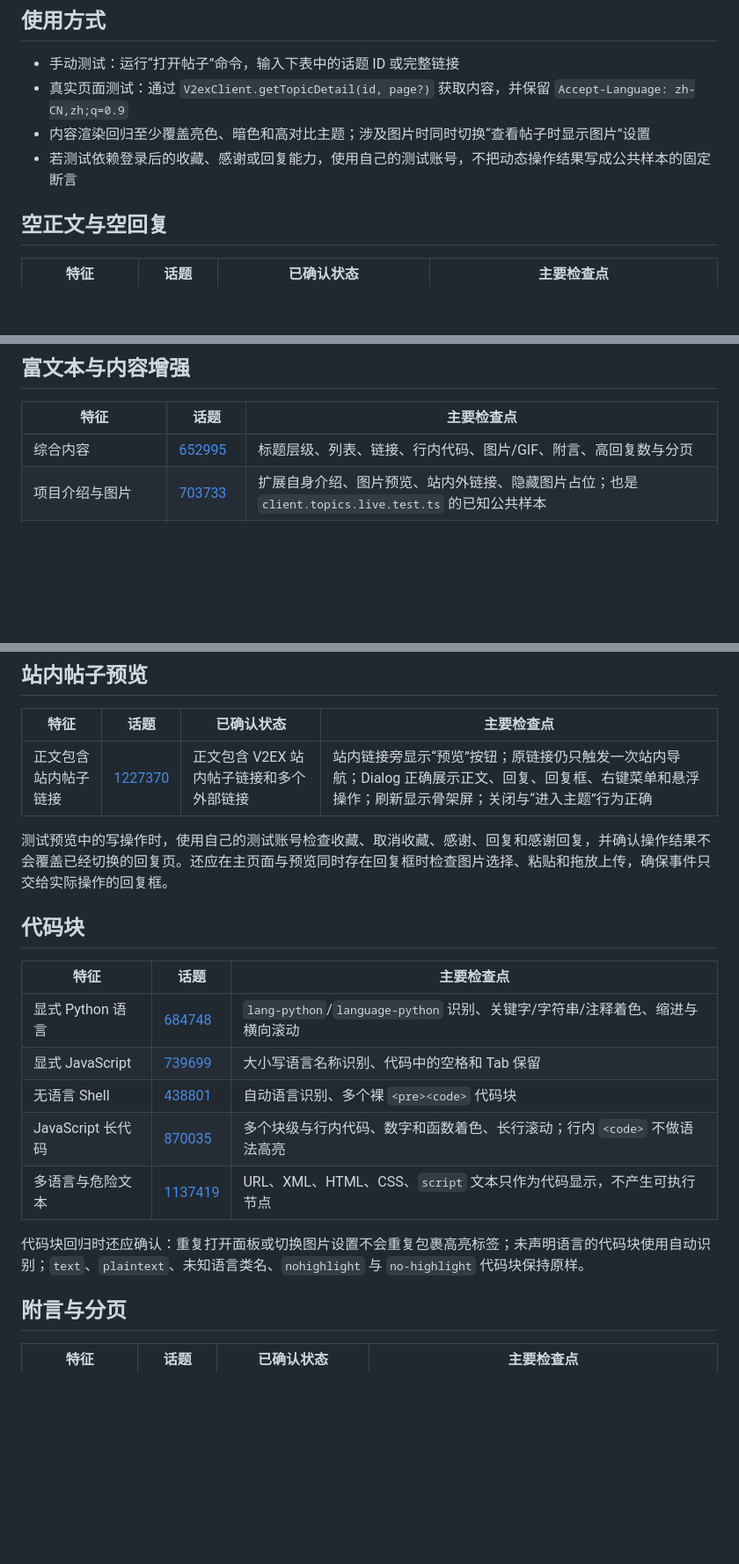
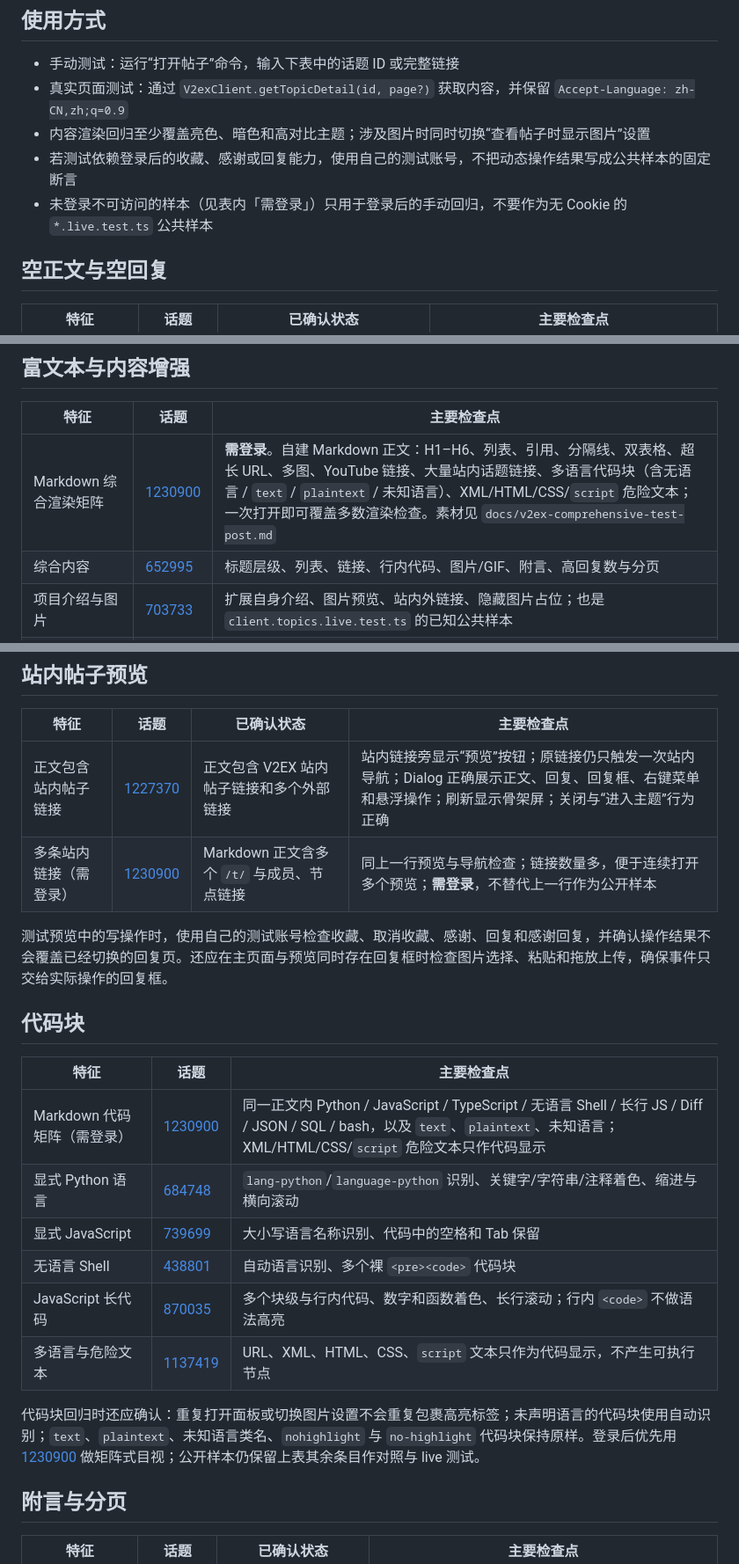
Before and after one commit to chaselen/v2ex-playground, a Markdown page: docs/test-topics.md, 3 parts joined by grey strips. Shown at 88% size. GitHub-like rendering; blank space fills up the shorter version.

```diff
--- a/docs/test-topics.md
+++ b/docs/test-topics.md
@@ -10,6 +10,7 @@ V2EX 页面内容、回复数量和可访问状态可能变化。新增自动化
 - 真实页面测试：通过 `V2exClient.getTopicDetail(id, page?)` 获取内容，并保留 `Accept-Language: zh-CN,zh;q=0.9`
 - 内容渲染回归至少覆盖亮色、暗色和高对比主题；涉及图片时同时切换“查看帖子时显示图片”设置
 - 若测试依赖登录后的收藏、感谢或回复能力，使用自己的测试账号，不把动态操作结果写成公共样本的固定断言
+- 未登录不可访问的样本（见表内「需登录」）只用于登录后的手动回归，不要作为无 Cookie 的 `*.live.test.ts` 公共样本
 
 ## 空正文与空回复
 
@@ -23,6 +24,7 @@ V2EX 页面内容、回复数量和可访问状态可能变化。新增自动化
 
 | 特征                   | 话题                                      | 主要检查点                                                                                         |
 | ---------------------- | ----------------------------------------- | -------------------------------------------------------------------------------------------------- |
+| Markdown 综合渲染矩阵  | [1230900](https://www.v2ex.com/t/1230900) | **需登录**。自建 Markdown 正文：H1–H6、列表、引用、分隔线、双表格、超长 URL、多图、YouTube 链接、大量站内话题链接、多语言代码块（含无语言 / `text` / `plaintext` / 未知语言）、XML/HTML/CSS/`script` 危险文本；一次打开即可覆盖多数渲染检查。素材见 `docs/v2ex-comprehensive-test-post.md` |
 | 综合内容               | [652995](https://www.v2ex.com/t/652995)   | 标题层级、列表、链接、行内代码、图片/GIF、附言、高回复数与分页                                     |
 | 项目介绍与图片         | [703733](https://www.v2ex.com/t/703733)   | 扩展自身介绍、图片预览、站内外链接、隐藏图片占位；也是 `client.topics.live.test.ts` 的已知公共样本 |
 | 长文、列表与多图       | [1181710](https://www.v2ex.com/t/1181710) | 长文滚动、多级标题、列表、分隔线、多张图片及窄面板排版                                             |
@@ -40,6 +42,7 @@ V2EX 页面内容、回复数量和可访问状态可能变化。新增自动化
 | 特征                 | 话题                                      | 已确认状态                               | 主要检查点                                                                                                                                            |
 | -------------------- | ----------------------------------------- | ---------------------------------------- | ----------------------------------------------------------------------------------------------------------------------------------------------------- |
 | 正文包含站内帖子链接 | [1227370](https://www.v2ex.com/t/1227370) | 正文包含 V2EX 站内帖子链接和多个外部链接 | 站内链接旁显示“预览”按钮；原链接仍只触发一次站内导航；Dialog 正确展示正文、回复、回复框、右键菜单和悬浮操作；刷新显示骨架屏；关闭与“进入主题”行为正确 |
+| 多条站内链接（需登录） | [1230900](https://www.v2ex.com/t/1230900) | Markdown 正文含多个 `/t/` 与成员、节点链接 | 同上一行预览与导航检查；链接数量多，便于连续打开多个预览；**需登录**，不替代上一行作为公开样本 |
 
 测试预览中的写操作时，使用自己的测试账号检查收藏、取消收藏、感谢、回复和感谢回复，并确认操作结果不会覆盖已经切换的回复页。还应在主页面与预览同时存在回复框时检查图片选择、粘贴和拖放上传，确保事件只交给实际操作的回复框。
 
@@ -47,13 +50,14 @@ V2EX 页面内容、回复数量和可访问状态可能变化。新增自动化
 
 | 特征              | 话题                                      | 主要检查点                                                                   |
 | ----------------- | ----------------------------------------- | ---------------------------------------------------------------------------- |
+| Markdown 代码矩阵（需登录） | [1230900](https://www.v2ex.com/t/1230900) | 同一正文内 Python / JavaScript / TypeScript / 无语言 Shell / 长行 JS / Diff / JSON / SQL / bash，以及 `text`、`plaintext`、未知语言；XML/HTML/CSS/`script` 危险文本只作代码显示 |
 | 显式 Python 语言  | [684748](https://www.v2ex.com/t/684748)   | `lang-python`/`language-python` 识别、关键字/字符串/注释着色、缩进与横向滚动 |
 | 显式 JavaScript   | [739699](https://www.v2ex.com/t/739699)   | 大小写语言名称识别、代码中的空格和 Tab 保留                                  |
 | 无语言 Shell      | [438801](https://www.v2ex.com/t/438801)   | 自动语言识别、多个裸 `<pre><code>` 代码块                                    |
 | JavaScript 长代码 | [870035](https://www.v2ex.com/t/870035)   | 多个块级与行内代码、数字和函数着色、长行滚动；行内 `<code>` 不做语法高亮     |
 | 多语言与危险文本  | [1137419](https://www.v2ex.com/t/1137419) | URL、XML、HTML、CSS、`script` 文本只作为代码显示，不产生可执行节点           |
 
-代码块回归时还应确认：重复打开面板或切换图片设置不会重复包裹高亮标签；未声明语言的代码块使用自动识别；`text`、`plaintext`、未知语言类名、`nohighlight` 与 `no-highlight` 代码块保持原样。
+代码块回归时还应确认：重复打开面板或切换图片设置不会重复包裹高亮标签；未声明语言的代码块使用自动识别；`text`、`plaintext`、未知语言类名、`nohighlight` 与 `no-highlight` 代码块保持原样。登录后优先用 [1230900](https://www.v2ex.com/t/1230900) 做矩阵式目视；公开样本仍保留上表其余条目作对照与 live 测试。
 
 ## 附言与分页
 
```
Also changed, not shown: other parts of docs/test-topics.md (+1 -1 lines), docs/v2ex-comprehensive-test-post.md (added, +334 -0 lines).
